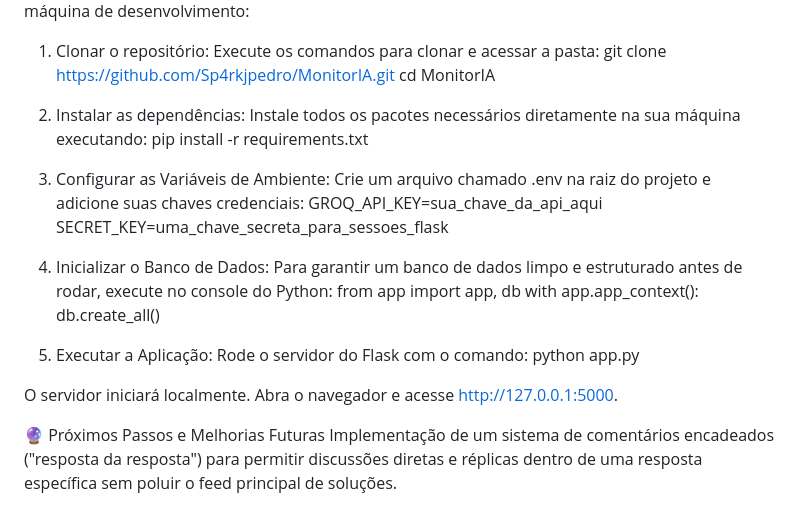
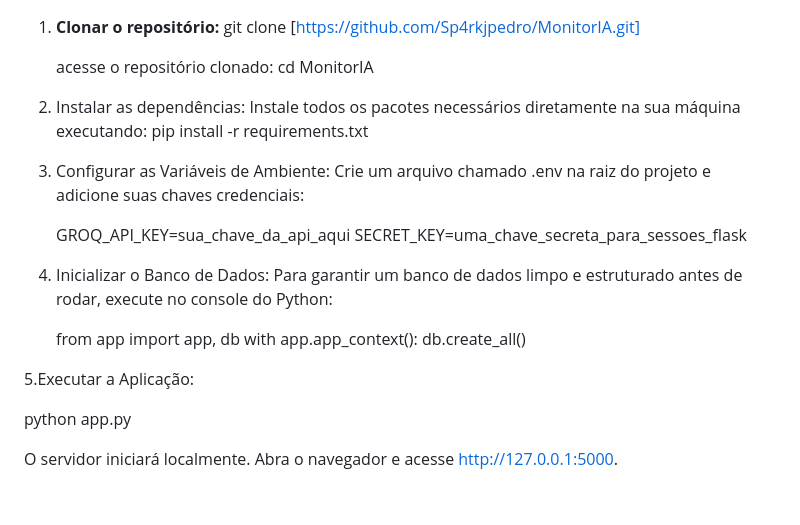
Before and after one commit to Sp4rkjpedro/MonitorIA, a Markdown page: README.md, the part around one of its changes. Rendered like a GitHub page.

Commit message:
Melhorias na documentação

```diff
--- a/README.md
+++ b/README.md
@@ -51,30 +53,30 @@ Resolução Oficial: Apenas o Autor da Pergunta ou um Monitor do sistema possuem
 Siga o passo a passo abaixo para rodar o projeto na sua máquina de desenvolvimento:
 
-1. Clonar o repositório:
-Execute os comandos para clonar e acessar a pasta:
-git clone https://github.com/Sp4rkjpedro/MonitorIA.git
-cd MonitorIA
+1. **Clonar o repositório:**
+   git clone [https://github.com/Sp4rkjpedro/MonitorIA.git]
+
+   acesse o repositório clonado:
+   cd MonitorIA
 
 2. Instalar as dependências:
-Instale todos os pacotes necessários diretamente na sua máquina executando:
-pip install -r requirements.txt
+  Instale todos os pacotes necessários diretamente na sua máquina executando:
+  pip install -r requirements.txt
 
 3. Configurar as Variáveis de Ambiente:
-Crie um arquivo chamado .env na raiz do projeto e adicione suas chaves credenciais:
-GROQ_API_KEY=sua_chave_da_api_aqui
-SECRET_KEY=uma_chave_secreta_para_sessoes_flask
+    Crie um arquivo chamado .env na raiz do projeto e adicione suas chaves credenciais:
+
+    GROQ_API_KEY=sua_chave_da_api_aqui
+    SECRET_KEY=uma_chave_secreta_para_sessoes_flask
 
 4. Inicializar o Banco de Dados:
-Para garantir um banco de dados limpo e estruturado antes de rodar, execute no console do Python:
-from app import app, db
-with app.app_context():
-db.create_all()
+    Para garantir um banco de dados limpo e estruturado antes de rodar, execute no console do Python:
 
-5. Executar a Aplicação:
-Rode o servidor do Flask com o comando:
-python app.py
+    from app import app, db
+    with app.app_context():
+    db.create_all()
 
-O servidor iniciará localmente. Abra o navegador e acesse http://127.0.0.1:5000.
+5.Executar a Aplicação:
 
-🔮 Próximos Passos e Melhorias Futuras
-Implementação de um sistema de comentários encadeados ("resposta da resposta") para permitir discussões diretas e réplicas dentro de uma resposta específica sem poluir o feed principal de soluções.
+  python app.py
+
+  O servidor iniciará localmente. Abra o navegador e acesse http://127.0.0.1:5000.
```
Also changed, not shown: other parts of README.md (+33 -31 lines).
